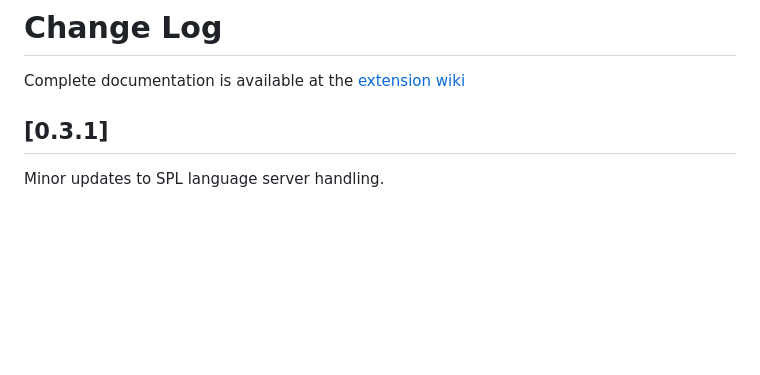
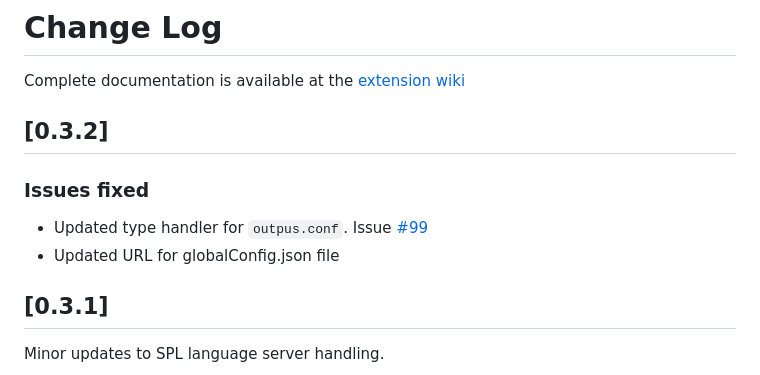
Before and after one commit to splunk/vscode-extension-splunk, a Markdown page: CHANGELOG.md, the part around the change. GitHub-like rendering; blank space fills up the shorter version.

```diff
--- a/CHANGELOG.md
+++ b/CHANGELOG.md
@@ -1,6 +1,11 @@
 # Change Log
 
 Complete documentation is available at the [extension wiki](https://github.com/splunk/vscode-extension-splunk/wiki)
+
+## [0.3.2]
+### Issues fixed
+- Updated type handler for `outpus.conf`.  Issue [#99](https://github.com/splunk/vscode-extension-splunk/issues/99)
+- Updated URL for globalConfig.json file
 
 ## [0.3.1]
 Minor updates to SPL language server handling.
```
